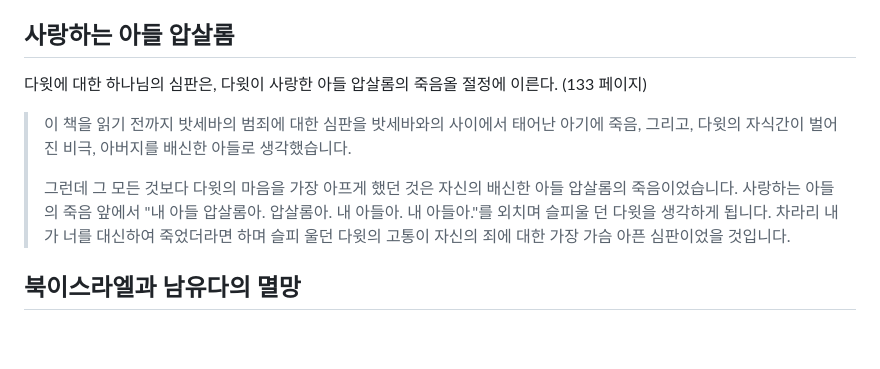
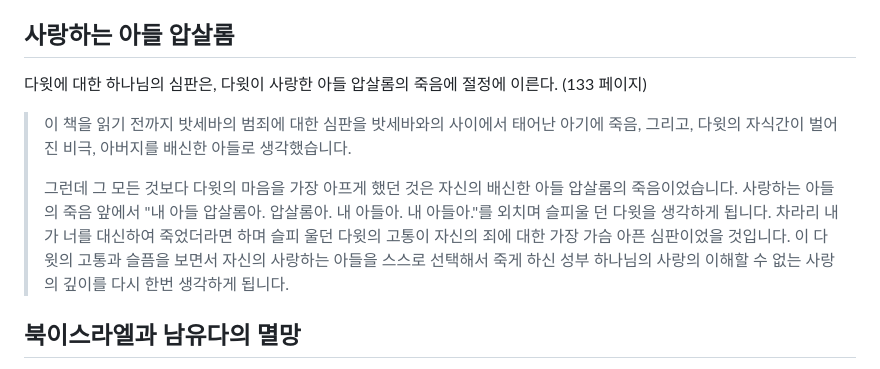
Before and after one commit to James-Park/ucanon, a Markdown page: blog/500_Book_Movie/성경은 드라마다.md, the part around the change. Drawn GitHub-style; blank space fills up the shorter version.

Commit message:
기초부터 완성까지, 프런트엔드 및 성경은 드라마다 업데이트

```diff
--- a/blog/500_Book_Movie/성경은 드라마다.md
+++ b/blog/500_Book_Movie/성경은 드라마다.md
@@ -54,11 +54,11 @@
 
 ## 사랑하는 아들 압살롬
 
-다윗에 대한 하나님의 심판은, 다윗이 사랑한 아들 압살롬의 죽음올 절정에 이른다. (133 페이지)
+다윗에 대한 하나님의 심판은, 다윗이 사랑한 아들 압살롬의 죽음에 절정에 이른다. (133 페이지)
 
 > 이 책을 읽기 전까지 밧세바의 범죄에 대한 심판을 밧세바와의 사이에서 태어난 아기에 죽음, 그리고, 다윗의 자식간이 벌어진 비극, 아버지를 배신한 아들로 생각했습니다.
 >
-> 그런데 그 모든 것보다 다윗의 마음을 가장 아프게 했던 것은 자신의 배신한 아들 압살롬의 죽음이었습니다. 사랑하는 아들의 죽음 앞에서 "내 아들 압살롬아. 압살롬아. 내 아들아. 내 아들아."를 외치며 슬피울 던 다윗을 생각하게 됩니다. 차라리 내가 너를 대신하여 죽었더라면 하며 슬피 울던 다윗의 고통이 자신의 죄에 대한 가장 가슴 아픈 심판이었을 것입니다.
+> 그런데 그 모든 것보다 다윗의 마음을 가장 아프게 했던 것은 자신의 배신한 아들 압살롬의 죽음이었습니다. 사랑하는 아들의 죽음 앞에서 "내 아들 압살롬아. 압살롬아. 내 아들아. 내 아들아."를 외치며 슬피울 던 다윗을 생각하게 됩니다. 차라리 내가 너를 대신하여 죽었더라면 하며 슬피 울던 다윗의 고통이 자신의 죄에 대한 가장 가슴 아픈 심판이었을 것입니다.﻿ 이 다윗의 고통과 슬픔을 보면서 자신의 사랑하는 아들을 스스로 선택해서 죽게 하신 성부 하나님의 사랑의 이해할 수 없는 사랑의 깊이를 다시 한번 생각하게 됩니다.
 
 
 
```
Also changed, not shown: 1 other file.
